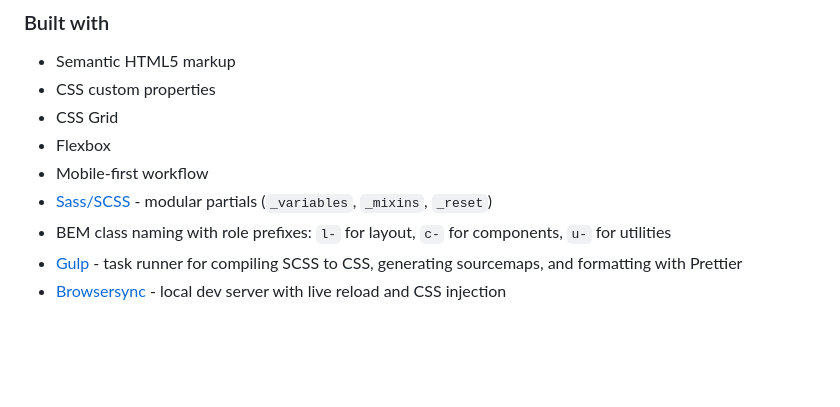
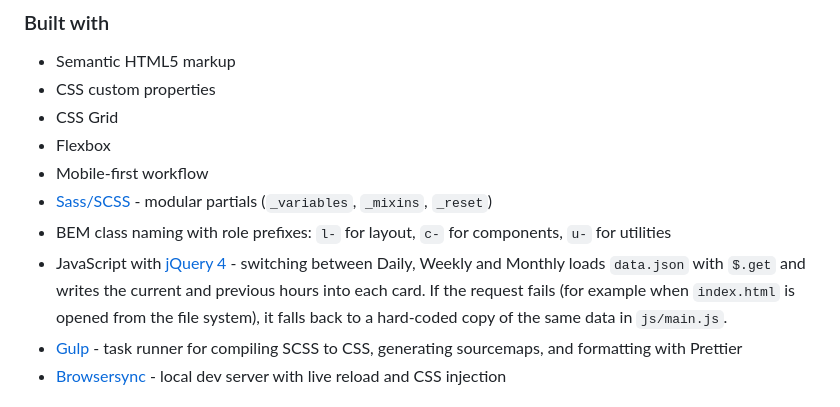
Before and after one commit to jonghwascript/time-tracking-dashboard, a Markdown page: README.md, the part around the change. GitHub-like rendering; blank space fills up the shorter version.

Commit message:
docs: describe the JavaScript data loading in README
Add a "Built with" entry explaining that the timeframe switch uses
jQuery to load data.json and falls back to a hard-coded copy in
js/main.js when the request fails.

Co-Authored-By: Claude Opus 5.5 <noreply@anthropic.com>

```diff
--- a/README.md
+++ b/README.md
@@ -45,6 +45,7 @@ Users should be able to:
 - Mobile-first workflow
 - [Sass/SCSS](https://sass-lang.com/) - modular partials (`_variables`, `_mixins`, `_reset`)
 - BEM class naming with role prefixes: `l-` for layout, `c-` for components, `u-` for utilities
+- JavaScript with [jQuery 4](https://jquery.com/) - switching between Daily, Weekly and Monthly loads `data.json` with `$.get` and writes the current and previous hours into each card. If the request fails (for example when `index.html` is opened from the file system), it falls back to a hard-coded copy of the same data in `js/main.js`.
 - [Gulp](https://gulpjs.com/) - task runner for compiling SCSS to CSS, generating sourcemaps, and formatting with Prettier
 - [Browsersync](https://browsersync.io/) - local dev server with live reload and CSS injection
 
```
